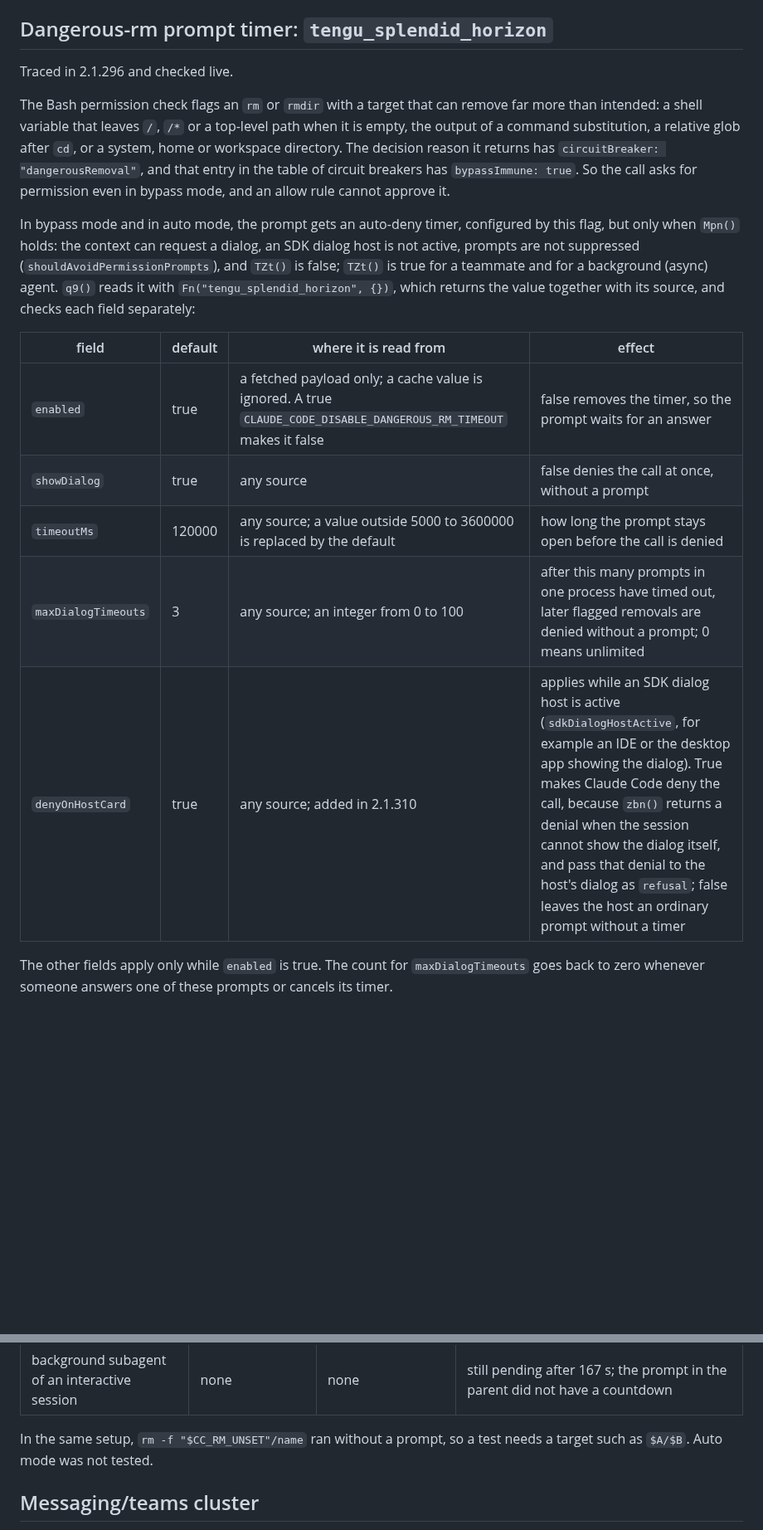
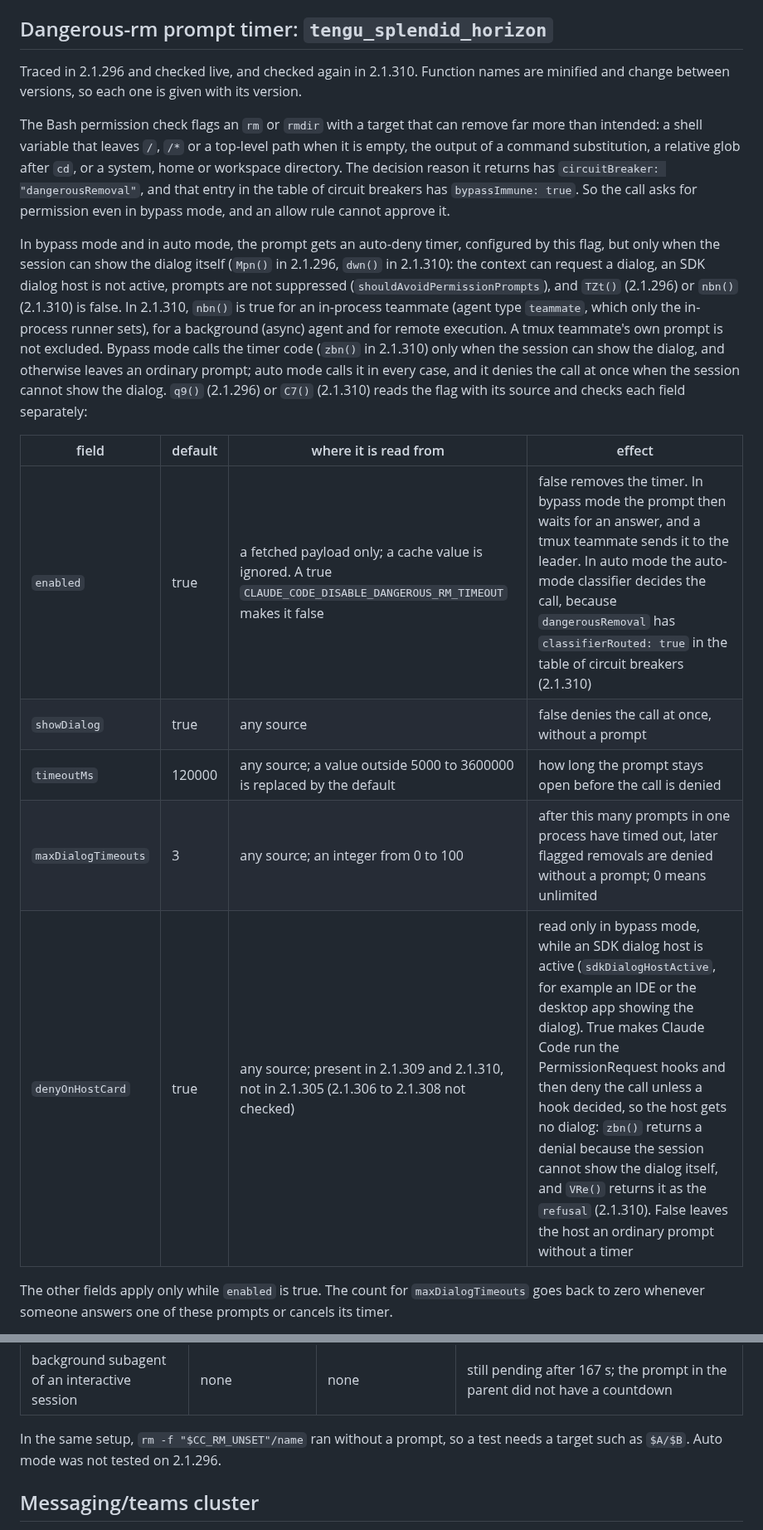
Before and after one commit to ojura/claude-skills, a Markdown page: team-necromancy/growthbook-flags.md, 2 parts joined by grey strips. Shown at 83% size. Drawn GitHub-style; blank space fills up the shorter version.

Commit message:
Correct the rm timer section: denyOnHostCard, enabled, teammates
denyOnHostCard is in 2.1.309 too, is read only in bypass mode, and with
an SDK host active the call is denied after the PermissionRequest hooks
run, without a dialog on the host. With enabled false, auto mode hands a
flagged removal to the classifier. The exclusion from the timer covers
in-process teammates, not tmux teammates. Minified names now carry
their version.

Co-Authored-By: Claude Opus 5.5 <noreply@anthropic.com>

```diff
--- a/team-necromancy/growthbook-flags.md
+++ b/team-necromancy/growthbook-flags.md
@@ -796,7 +796,9 @@ each call, and stores `[]` once every item is completed.
 
 ## Dangerous-rm prompt timer: `tengu_splendid_horizon`
 
-Traced in 2.1.296 and checked live.
+Traced in 2.1.296 and checked live, and checked again in 2.1.310. Function
+names are minified and change between versions, so each one is given with its
+version.
 
 The Bash permission check flags an `rm` or `rmdir` with a target that can remove
 far more than intended: a shell variable that leaves `/`, `/*` or a top-level
@@ -807,20 +809,26 @@ circuit breakers has `bypassImmune: true`. So the call asks for permission even
 in bypass mode, and an allow rule cannot approve it.
 
 In bypass mode and in auto mode, the prompt gets an auto-deny timer, configured
-by this flag, but only when `Mpn()` holds: the context can request a dialog, an
-SDK dialog host is not active, prompts are not suppressed
-(`shouldAvoidPermissionPrompts`), and `TZt()` is false; `TZt()` is true for a
-teammate and for a background (async) agent. `q9()` reads it
-with `Fn("tengu_splendid_horizon", {})`, which returns the value together with
-its source, and checks each field separately:
+by this flag, but only when the session can show the dialog itself (`Mpn()` in
+2.1.296, `dwn()` in 2.1.310): the context can request a dialog, an SDK dialog
+host is not active, prompts are not suppressed (`shouldAvoidPermissionPrompts`),
+and `TZt()` (2.1.296) or `nbn()` (2.1.310) is false. In 2.1.310, `nbn()` is true
+for an in-process teammate (agent type `teammate`, which only the in-process
+runner sets), for a background (async) agent and for remote execution. A tmux
+teammate's own prompt is not excluded. Bypass mode calls the timer code
+(`zbn()` in 2.1.310) only when the session can show the dialog, and otherwise
+leaves an ordinary prompt; auto mode calls it in every case, and it denies the
+call at once when the session cannot show the dialog. `q9()` (2.1.296) or
+`C7()` (2.1.310) reads the flag with its source and checks each field
+separately:
 
 | field | default | where it is read from | effect |
 |---|---|---|---|
-| `enabled` | true | a fetched payload only; a cache value is ignored. A true `CLAUDE_CODE_DISABLE_DANGEROUS_RM_TIMEOUT` makes it false | false removes the timer, so the prompt waits for an answer |
+| `enabled` | true | a fetched payload only; a cache value is ignored. A true `CLAUDE_CODE_DISABLE_DANGEROUS_RM_TIMEOUT` makes it false | false removes the timer. In bypass mode the prompt then waits for an answer, and a tmux teammate sends it to the leader. In auto mode the auto-mode classifier decides the call, because `dangerousRemoval` has `classifierRouted: true` in the table of circuit breakers (2.1.310) |
 | `showDialog` | true | any source | false denies the call at once, without a prompt |
 | `timeoutMs` | 120000 | any source; a value outside 5000 to 3600000 is replaced by the default | how long the prompt stays open before the call is denied |
 | `maxDialogTimeouts` | 3 | any source; an integer from 0 to 100 | after this many prompts in one process have timed out, later flagged removals are denied without a prompt; 0 means unlimited |
-| `denyOnHostCard` | true | any source; added in 2.1.310 | applies while an SDK dialog host is active (`sdkDialogHostActive`, for example an IDE or the desktop app showing the dialog). True makes Claude Code deny the call, because `zbn()` returns a denial when the session cannot show the dialog itself, and pass that denial to the host's dialog as `refusal`; false leaves the host an ordinary prompt without a timer |
+| `denyOnHostCard` | true | any source; present in 2.1.309 and 2.1.310, not in 2.1.305 (2.1.306 to 2.1.308 not checked) | read only in bypass mode, while an SDK dialog host is active (`sdkDialogHostActive`, for example an IDE or the desktop app showing the dialog). True makes Claude Code run the PermissionRequest hooks and then deny the call unless a hook decided, so the host gets no dialog: `zbn()` returns a denial because the session cannot show the dialog itself, and `VRe()` returns it as the `refusal` (2.1.310). False leaves the host an ordinary prompt without a timer |
 
 The other fields apply only while `enabled` is true. The count for
 `maxDialogTimeouts` goes back to zero whenever someone answers one of these
@@ -886,7 +893,7 @@ started made the Bash call:
 | background subagent of an interactive session | none | none | still pending after 167 s; the prompt in the parent did not have a countdown |
 
 In the same setup, `rm -f "$CC_RM_UNSET"/name` ran without a prompt, so a test
-needs a target such as `$A/$B`. Auto mode was not tested.
+needs a target such as `$A/$B`. Auto mode was not tested on 2.1.296.
 
 ## Messaging/teams cluster
 
```
Also changed, not shown: other parts of team-necromancy/growthbook-flags.md (+8 -9 lines).
